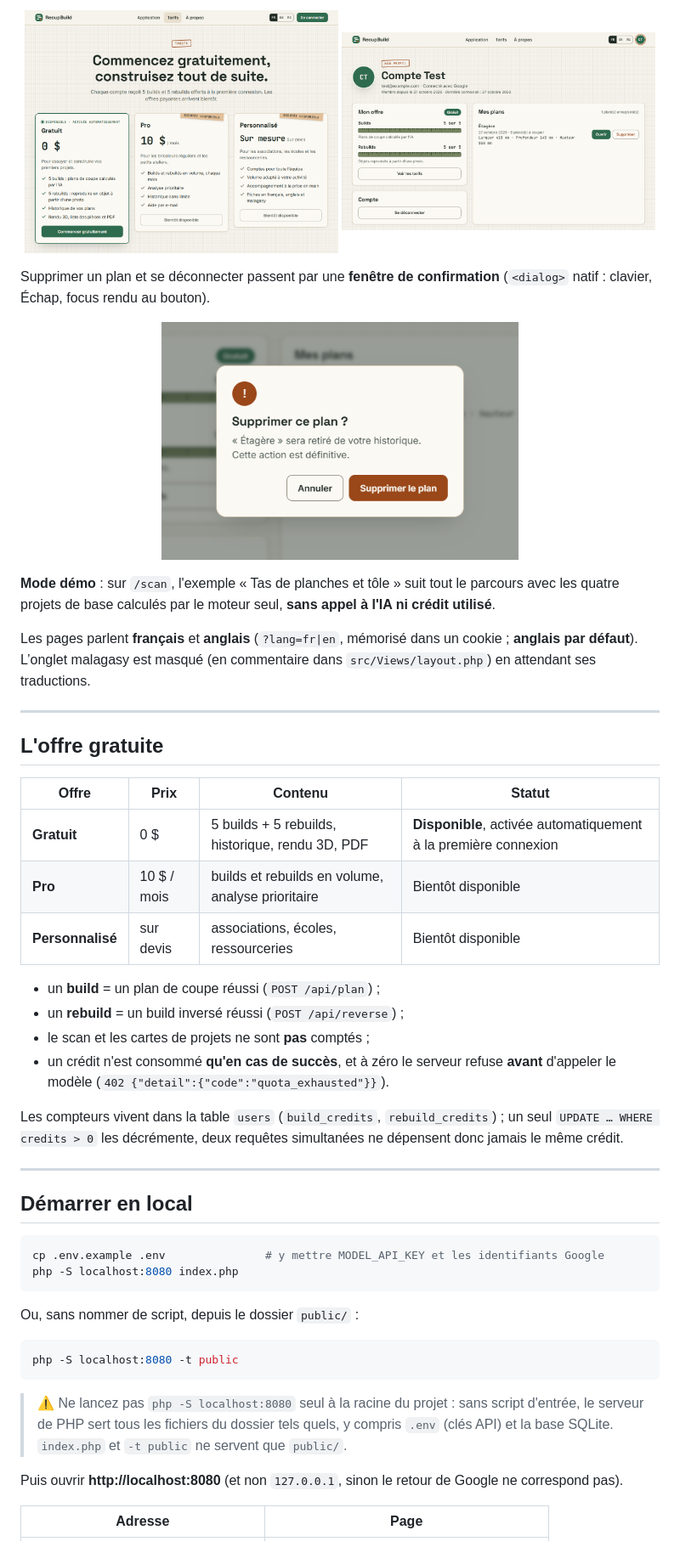
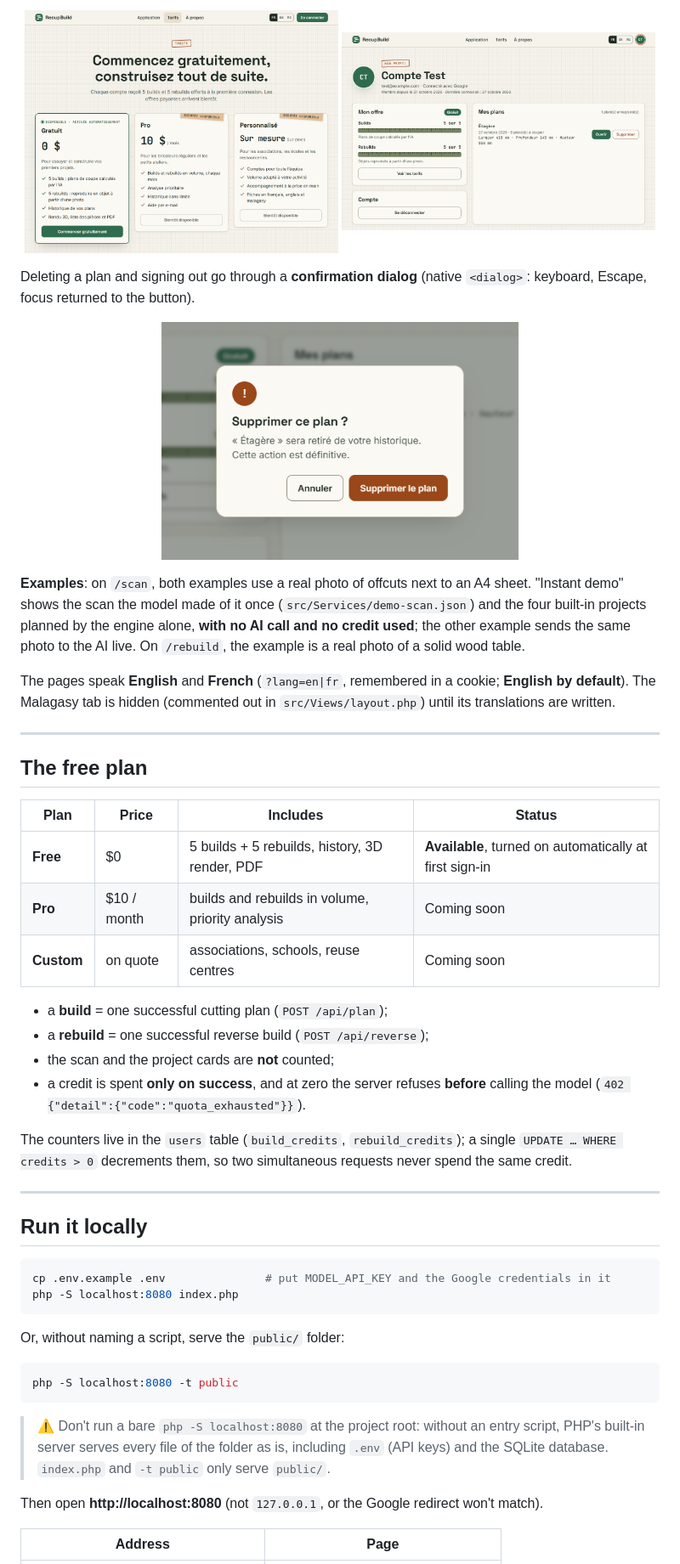
Before and after one commit to TsilavinaZh/RecupBuild, a Markdown page: README.md, the part around one of its changes. Shown at 85% size. Rendered like a GitHub page.

````diff
--- a/README.md
+++ b/README.md
@@ -100,6 +100,6 @@ utilisable sans JavaScript.
 </p>
 
-Supprimer un plan et se déconnecter passent par une **fenêtre de confirmation**
-(`<dialog>` natif : clavier, Échap, focus rendu au bouton).
+Deleting a plan and signing out go through a **confirmation dialog**
+(native `<dialog>`: keyboard, Escape, focus returned to the button).
 
 <p align="center">
@@ -107,51 +107,54 @@ Supprimer un plan et se déconnecter passent par une **fenêtre de confirmation*
 </p>
 
-**Mode démo** : sur `/scan`, l'exemple « Tas de planches et tôle » suit tout le parcours avec
-les quatre projets de base calculés par le moteur seul, **sans appel à l'IA ni crédit utilisé**.
+**Examples**: on `/scan`, both examples use a real photo of offcuts next to an A4 sheet.
+"Instant demo" shows the scan the model made of it once (`src/Services/demo-scan.json`) and
+the four built-in projects planned by the engine alone, **with no AI call and no credit used**;
+the other example sends the same photo to the AI live. On `/rebuild`, the example is a real
+photo of a solid wood table.
 
-Les pages parlent **français** et **anglais** (`?lang=fr|en`, mémorisé dans un cookie ; **anglais par défaut**).
-L’onglet malagasy est masqué (en commentaire dans `src/Views/layout.php`) en attendant ses traductions.
+The pages speak **English** and **French** (`?lang=en|fr`, remembered in a cookie; **English by default**).
+The Malagasy tab is hidden (commented out in `src/Views/layout.php`) until its translations are written.
 
 ---
 
-## L'offre gratuite
+## The free plan
 
-| Offre | Prix | Contenu | Statut |
+| Plan | Price | Includes | Status |
 | --- | --- | --- | --- |
-| **Gratuit** | 0 $ | 5 builds + 5 rebuilds, historique, rendu 3D, PDF | **Disponible**, activée automatiquement à la première connexion |
-| **Pro** | 10 $ / mois | builds et rebuilds en volume, analyse prioritaire | Bientôt disponible |
-| **Personnalisé** | sur devis | associations, écoles, ressourceries | Bientôt disponible |
+| **Free** | $0 | 5 builds + 5 rebuilds, history, 3D render, PDF | **Available**, turned on automatically at first sign-in |
+| **Pro** | $10 / month | builds and rebuilds in volume, priority analysis | Coming soon |
+| **Custom** | on quote | associations, schools, reuse centres | Coming soon |
 
-- un **build** = un plan de coupe réussi (`POST /api/plan`) ;
-- un **rebuild** = un build inversé réussi (`POST /api/reverse`) ;
-- le scan et les cartes de projets ne sont **pas** comptés ;
-- un crédit n'est consommé **qu'en cas de succès**, et à zéro le serveur refuse **avant** d'appeler
-  le modèle (`402 {"detail":{"code":"quota_exhausted"}}`).
+- a **build** = one successful cutting plan (`POST /api/plan`);
+- a **rebuild** = one successful reverse build (`POST /api/reverse`);
+- the scan and the project cards are **not** counted;
+- a credit is spent **only on success**, and at zero the server refuses **before** calling
+  the model (`402 {"detail":{"code":"quota_exhausted"}}`).
 
-Les compteurs vivent dans la table `users` (`build_credits`, `rebuild_credits`) ; un seul
-`UPDATE … WHERE credits > 0` les décrémente, deux requêtes simultanées ne dépensent donc jamais
-le même crédit.
+The counters live in the `users` table (`build_credits`, `rebuild_credits`); a single
+`UPDATE … WHERE credits > 0` decrements them, so two simultaneous requests never spend
+the same credit.
 
 ---
 
-## Démarrer en local
+## Run it locally
 
 ```sh
-cp .env.example .env               # y mettre MODEL_API_KEY et les identifiants Google
+cp .env.example .env               # put MODEL_API_KEY and the Google credentials in it
 php -S localhost:8080 index.php
 ```
 
-Ou, sans nommer de script, depuis le dossier `public/` :
+Or, without naming a script, serve the `public/` folder:
 
 ```sh
 php -S localhost:8080 -t public
 ```
 
-> ⚠️ Ne lancez pas `php -S localhost:8080` seul à la racine du projet : sans script d'entrée, le
-> serveur de PHP sert tous les fichiers du dossier tels quels, y compris `.env` (clés API) et la
-> base SQLite. `index.php` et `-t public` ne servent que `public/`.
+> ⚠️ Don't run a bare `php -S localhost:8080` at the project root: without an entry script,
+> PHP's built-in server serves every file of the folder as is, including `.env` (API keys) and
+> the SQLite database. `index.php` and `-t public` only serve `public/`.
 
-Puis ouvrir **http://localhost:8080** (et non `127.0.0.1`, sinon le retour de Google ne correspond pas).
+Then open **http://localhost:8080** (not `127.0.0.1`, or the Google redirect won't match).
 
-| Adresse | Page |
+| Address | Page |
 | --- | --- |
````
Also changed, not shown: other parts of README.md (+145 -144 lines).
